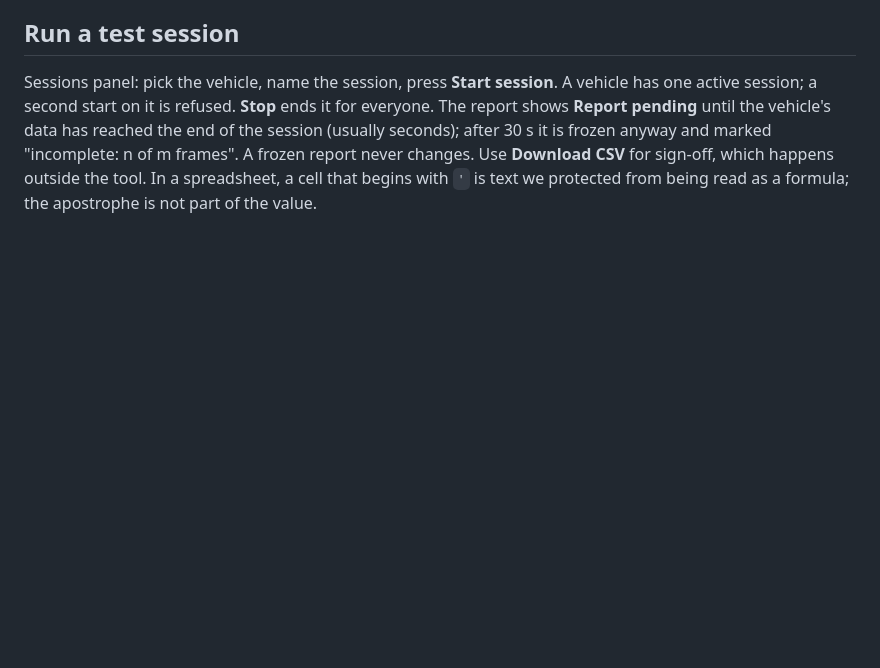
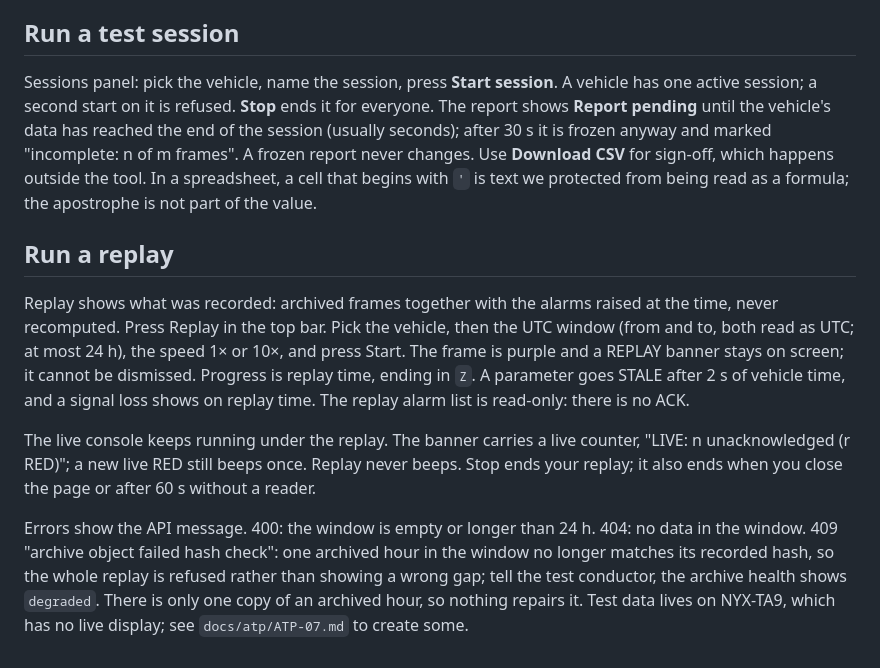
Before and after one commit to khannoussi-malek/nyx-ground-segment, a Markdown page: docs/operator-guide.md, the part around the change. Rendered like a GitHub page; blank space fills up the shorter version.

```diff
--- a/docs/operator-guide.md
+++ b/docs/operator-guide.md
@@ -33,3 +33,10 @@ FAILED is final; the line after it says what happened and what to do:
 
 ## Run a test session
 Sessions panel: pick the vehicle, name the session, press **Start session**. A vehicle has one active session; a second start on it is refused. **Stop** ends it for everyone. The report shows **Report pending** until the vehicle's data has reached the end of the session (usually seconds); after 30 s it is frozen anyway and marked "incomplete: n of m frames". A frozen report never changes. Use **Download CSV** for sign-off, which happens outside the tool. In a spreadsheet, a cell that begins with `'` is text we protected from being read as a formula; the apostrophe is not part of the value.
+
+## Run a replay
+Replay shows what was recorded: archived frames together with the alarms raised at the time, never recomputed. Press Replay in the top bar. Pick the vehicle, then the UTC window (from and to, both read as UTC; at most 24 h), the speed 1× or 10×, and press Start. The frame is purple and a REPLAY banner stays on screen; it cannot be dismissed. Progress is replay time, ending in `Z`. A parameter goes STALE after 2 s of vehicle time, and a signal loss shows on replay time. The replay alarm list is read-only: there is no ACK.
+
+The live console keeps running under the replay. The banner carries a live counter, "LIVE: n unacknowledged (r RED)"; a new live RED still beeps once. Replay never beeps. Stop ends your replay; it also ends when you close the page or after 60 s without a reader.
+
+Errors show the API message. 400: the window is empty or longer than 24 h. 404: no data in the window. 409 "archive object failed hash check": one archived hour in the window no longer matches its recorded hash, so the whole replay is refused rather than showing a wrong gap; tell the test conductor, the archive health shows `degraded`. There is only one copy of an archived hour, so nothing repairs it. Test data lives on NYX-TA9, which has no live display; see `docs/atp/ATP-07.md` to create some.
```
Also changed, not shown: CHANGELOG.md (added, +18 -0 lines), README.md (added, +65 -0 lines), docs/atp/ATP-01.md (added, +7 -0 lines), docs/atp/ATP-07.md (added, +39 -0 lines), docs/atp/ATP-08.md (added, +7 -0 lines), docs/dev-guide.md (+9 -1 lines), docs/img/console.png (added), 2 other files.
